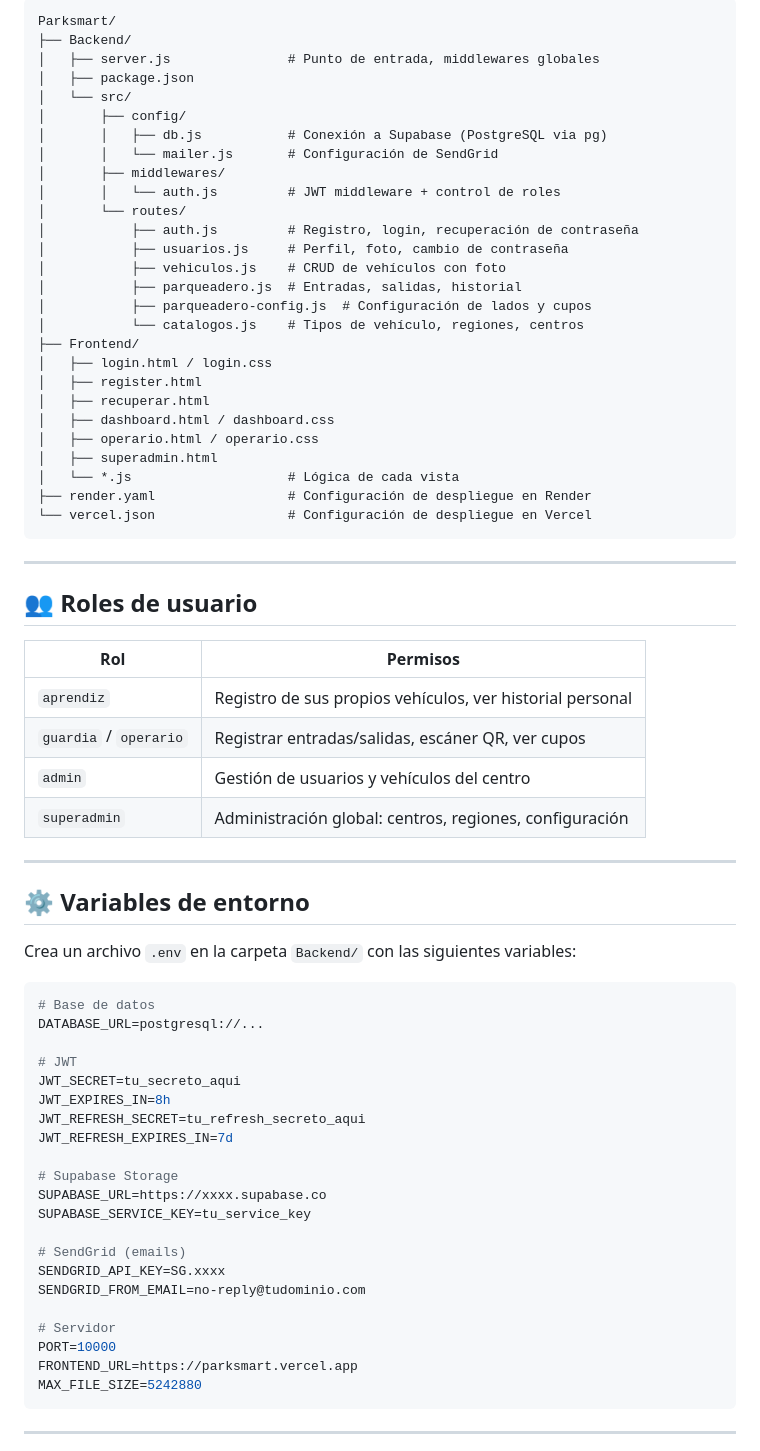
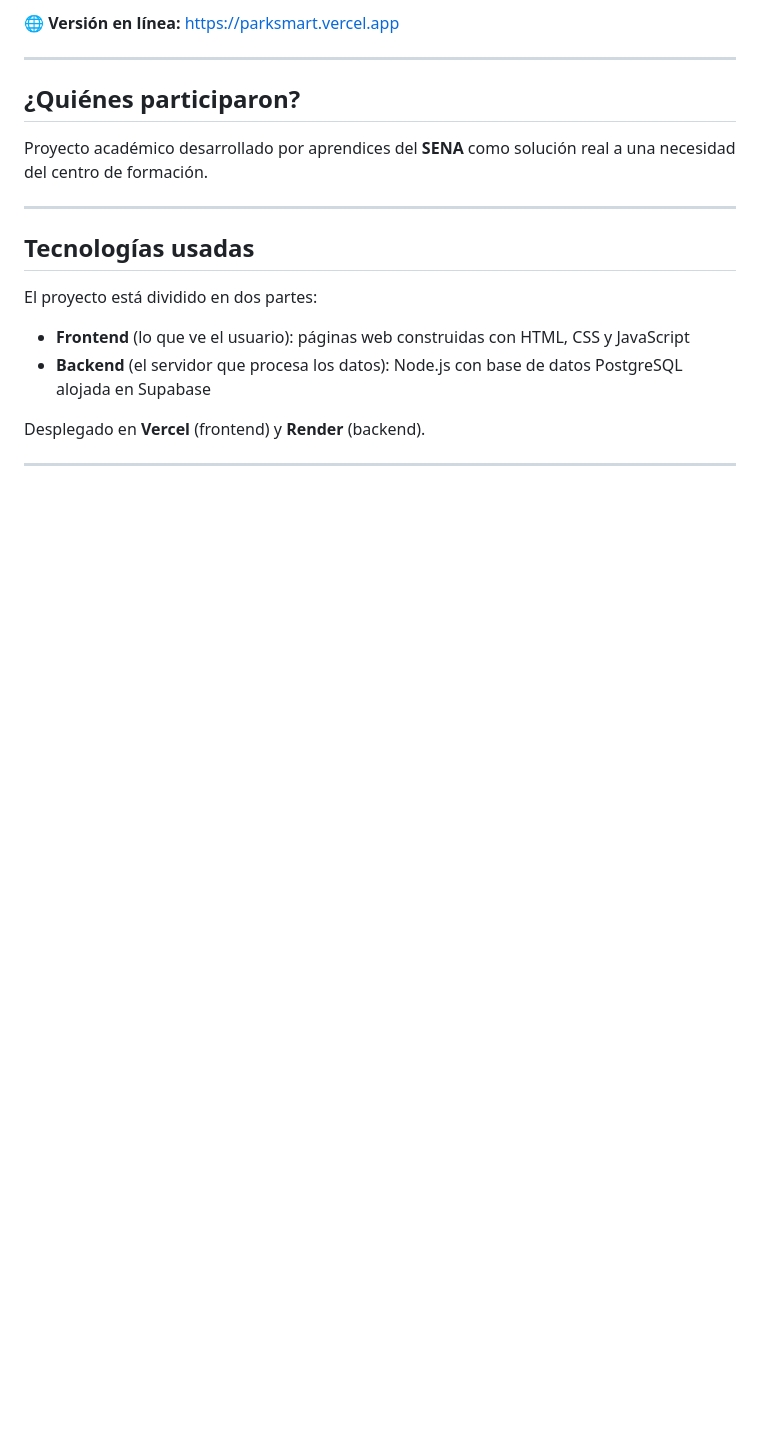
Before and after one commit to gabriel24-lab/Parksmart, a Markdown page: README.md, the part around one of its changes. GitHub-like rendering; blank space fills up the shorter version.

````diff
--- a/README.md
+++ b/README.md
@@ -56,74 +46,22 @@ Sistema web de gestión inteligente de parqueaderos, desarrollado para el **SENA
 
-```
-Parksmart/
-├── Backend/
-│   ├── server.js               # Punto de entrada, middlewares globales
-│   ├── package.json
-│   └── src/
-│       ├── config/
-│       │   ├── db.js           # Conexión a Supabase (PostgreSQL via pg)
-│       │   └── mailer.js       # Configuración de SendGrid
-│       ├── middlewares/
-│       │   └── auth.js         # JWT middleware + control de roles
-│       └── routes/
-│           ├── auth.js         # Registro, login, recuperación de contraseña
-│           ├── usuarios.js     # Perfil, foto, cambio de contraseña
-│           ├── vehiculos.js    # CRUD de vehículos con foto
-│           ├── parqueadero.js  # Entradas, salidas, historial
-│           ├── parqueadero-config.js  # Configuración de lados y cupos
-│           └── catalogos.js    # Tipos de vehículo, regiones, centros
-├── Frontend/
-│   ├── login.html / login.css
-│   ├── register.html
-│   ├── recuperar.html
-│   ├── dashboard.html / dashboard.css
-│   ├── operario.html / operario.css
-│   ├── superadmin.html
-│   └── *.js                    # Lógica de cada vista
-├── render.yaml                 # Configuración de despliegue en Render
-└── vercel.json                 # Configuración de despliegue en Vercel
-```
+🌐 **Versión en línea:** [https://parksmart.vercel.app](https://parksmart.vercel.app)
 
 ---
 
-## 👥 Roles de usuario
+## ¿Quiénes participaron?
 
-| Rol | Permisos |
-|-----|----------|
-| `aprendiz` | Registro de sus propios vehículos, ver historial personal |
-| `guardia` / `operario` | Registrar entradas/salidas, escáner QR, ver cupos |
-| `admin` | Gestión de usuarios y vehículos del centro |
-| `superadmin` | Administración global: centros, regiones, configuración |
+Proyecto académico desarrollado por aprendices del **SENA** como solución real a una necesidad del centro de formación.
 
 ---
 
-## ⚙️ Variables de entorno
+## Tecnologías usadas
 
-Crea un archivo `.env` en la carpeta `Backend/` con las siguientes variables:
+El proyecto está dividido en dos partes:
 
-```env
-# Base de datos
-DATABASE_URL=postgresql://...
+- **Frontend** (lo que ve el usuario): páginas web construidas con HTML, CSS y JavaScript
+- **Backend** (el servidor que procesa los datos): Node.js con base de datos PostgreSQL alojada en Supabase
 
-# JWT
-JWT_SECRET=tu_secreto_aqui
-JWT_EXPIRES_IN=8h
-JWT_REFRESH_SECRET=tu_refresh_secreto_aqui
-JWT_REFRESH_EXPIRES_IN=7d
-
-# Supabase Storage
-SUPABASE_URL=https://xxxx.supabase.co
-SUPABASE_SERVICE_KEY=tu_service_key
-
-# SendGrid (emails)
-SENDGRID_API_KEY=SG.xxxx
-SENDGRID_FROM_EMAIL=no-reply@tudominio.com
-
-# Servidor
-PORT=10000
-FRONTEND_URL=https://parksmart.vercel.app
-MAX_FILE_SIZE=5242880
-```
+Desplegado en **Vercel** (frontend) y **Render** (backend).
 
 ---
 
````
Also changed, not shown: other parts of README.md (+29 -97 lines).
